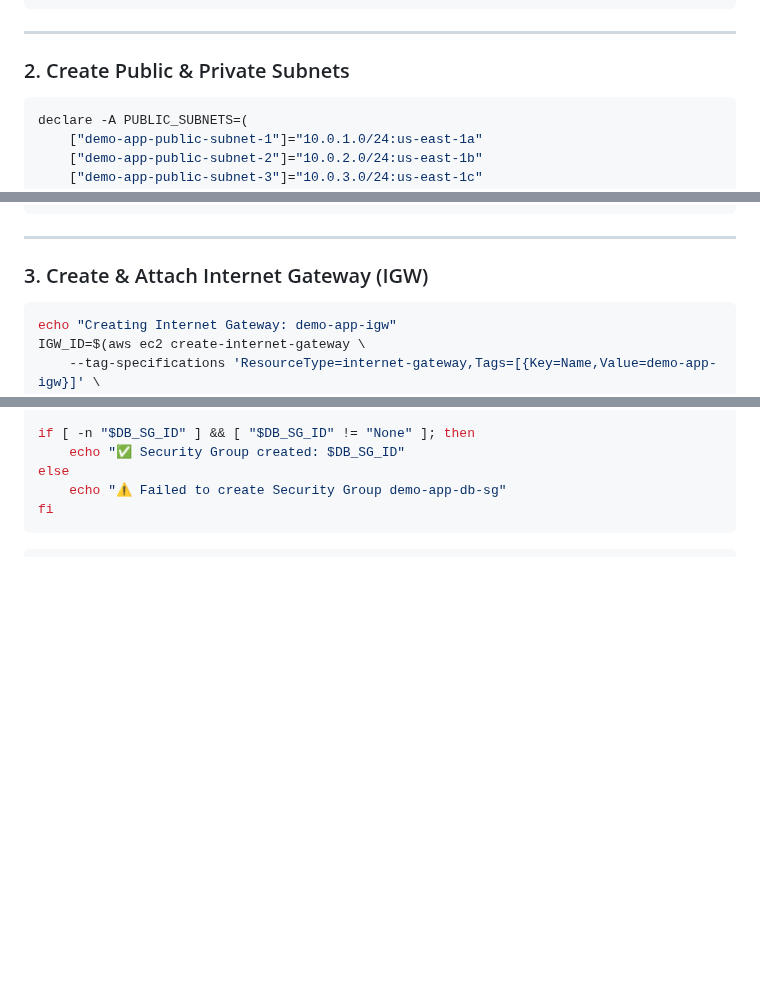
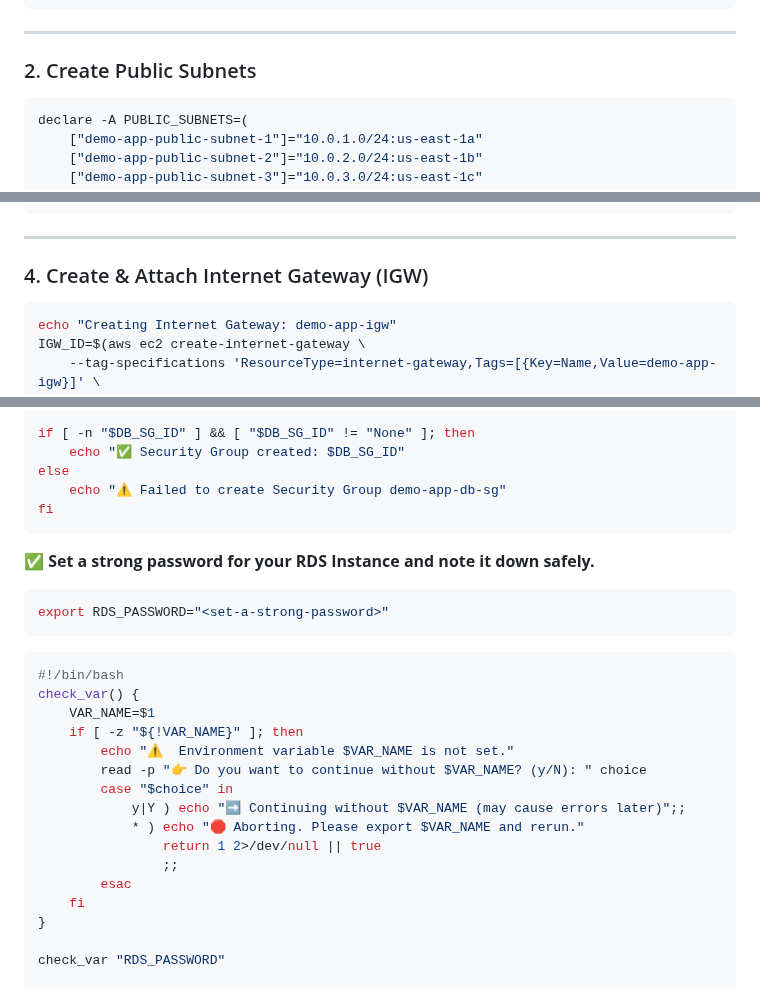
Before and after one commit to shivalkarrahul/demo-three-tier-app-on-aws, a Markdown page: README.md, 3 parts joined by grey strips. Rendered like a GitHub page; folded sections open; blank space fills up the shorter version.

Commit message:
correctios

````diff
--- a/README.md
+++ b/README.md
@@ -477,7 +477,7 @@ fi
 
 ---
 
-### 2. Create Public & Private Subnets
+### 2. Create Public Subnets
 
 ```bash
 declare -A PUBLIC_SUBNETS=(
@@ -533,7 +536,7 @@ done
 
 ---
 
-### 3. Create & Attach Internet Gateway (IGW)
+### 4. Create & Attach Internet Gateway (IGW)
 
 ```bash
 echo "Creating Internet Gateway: demo-app-igw"
@@ -868,7 +871,30 @@ else
 fi
 ```
 
-```bash
+✅ **Set a strong password for your RDS Instance and note it down safely.**
+
+```bash
+export RDS_PASSWORD="<set-a-strong-password>"
+```
+
+```bash
+#!/bin/bash
+check_var() {
+    VAR_NAME=$1
+    if [ -z "${!VAR_NAME}" ]; then
+        echo "⚠️  Environment variable $VAR_NAME is not set."
+        read -p "👉 Do you want to continue without $VAR_NAME? (y/N): " choice
+        case "$choice" in
+            y|Y ) echo "➡️ Continuing without $VAR_NAME (may cause errors later)";;
+            * ) echo "🛑 Aborting. Please export $VAR_NAME and rerun."
+                return 1 2>/dev/null || true
+                ;;
+        esac
+    fi
+}
+
+check_var "RDS_PASSWORD"
+
 # 3️⃣ Create RDS Instance
 echo "Creating RDS Instance: my-demo-db"
 DB_INSTANCE_ID=$(aws rds create-db-instance \
````
Also changed, not shown: other parts of README.md (+6 -3 lines).
